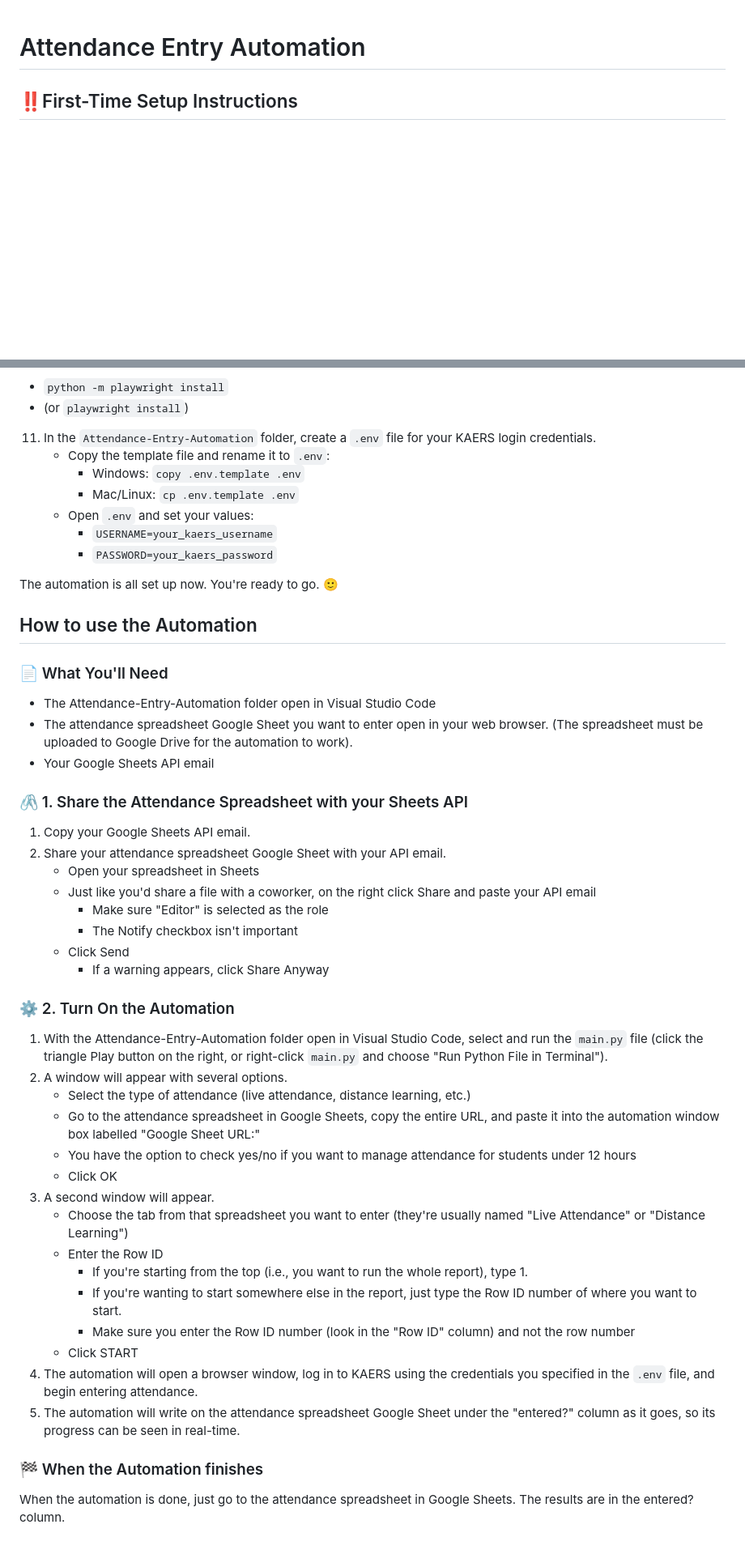
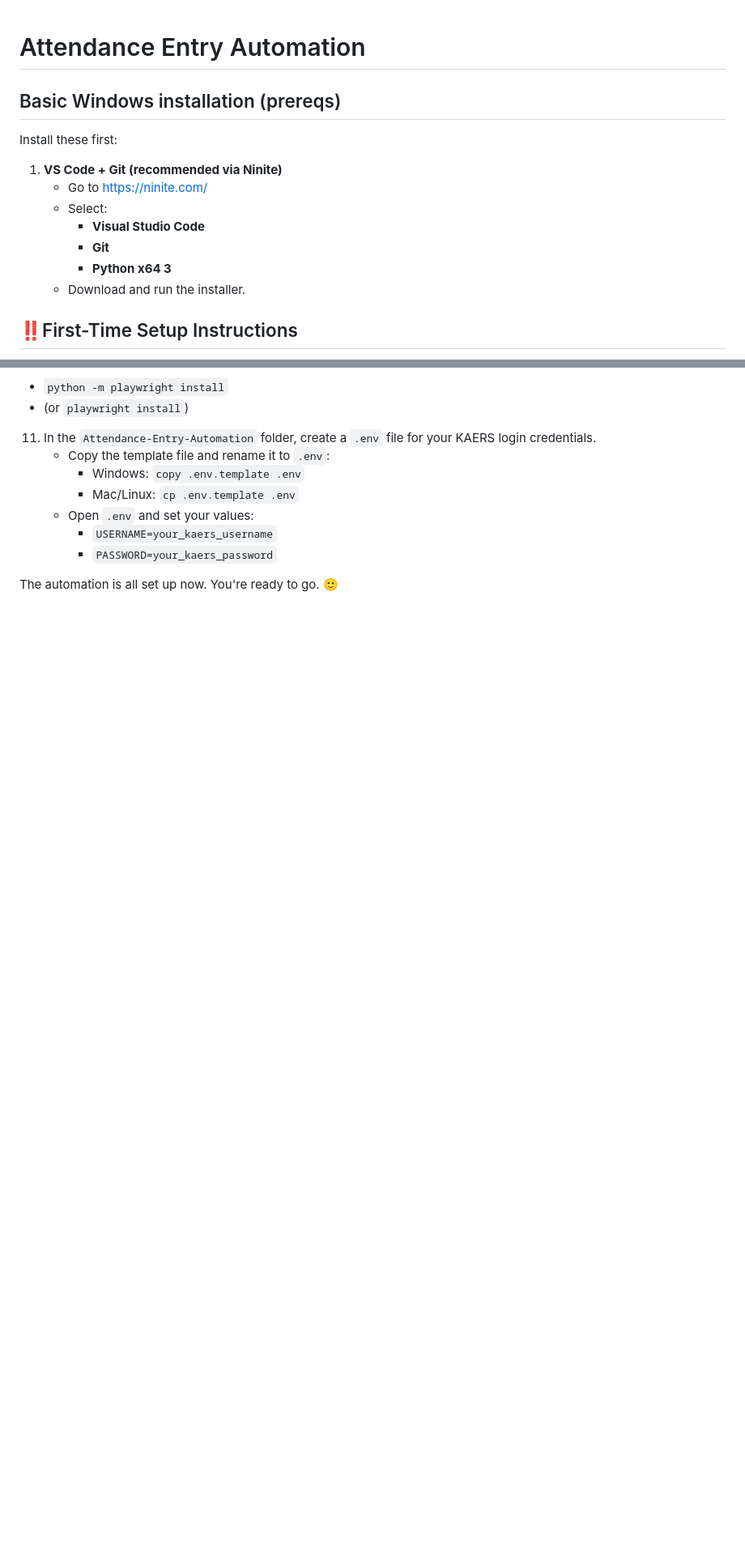
Before and after one commit to Calculagator/Attendance-Entry-Automation, a Markdown page: README.md, 2 parts joined by grey strips. Shown at 81% size. Drawn GitHub-style; blank space fills up the shorter version.

Commit message:
More windows install steps

```diff
--- a/README.md
+++ b/README.md
@@ -1,4 +1,16 @@
 # Attendance Entry Automation
+
+## Basic Windows installation (prereqs)
+Install these first:
+
+1. **VS Code + Git (recommended via Ninite)**
+   - Go to https://ninite.com/
+   - Select:
+     - **Visual Studio Code**
+     - **Git**
+     - **Python x64 3**
+   - Download and run the installer.
+
 
 ## ‼️First-Time Setup Instructions
 1. Clone the repo to your machine.
@@ -68,39 +81,3 @@ After switching Python installs, recreate your virtual environment so it uses th
 
 
 The automation is all set up now. You're ready to go. 🙂
-
-## How to use the Automation
-### 📄 What You'll Need
-- The Attendance-Entry-Automation folder open in Visual Studio Code
-- The attendance spreadsheet Google Sheet you want to enter open in your web browser. (The spreadsheet must be uploaded to Google Drive for the automation to work).
-- Your Google Sheets API email
-
-### 🖇️ 1. Share the Attendance Spreadsheet with your Sheets API
-1. Copy your Google Sheets API email.
-2. Share your attendance spreadsheet Google Sheet with your API email.
-   - Open your spreadsheet in Sheets
-   - Just like you'd share a file with a coworker, on the right click Share and paste your API email
-       - Make sure "Editor" is selected as the role
-       - The Notify checkbox isn't important
-   - Click Send
-       - If a warning appears, click Share Anyway
-
-### ⚙️ 2. Turn On the Automation
-1. With the Attendance-Entry-Automation folder open in Visual Studio Code, select and run the `main.py` file (click the triangle Play button on the right, or right-click `main.py` and choose "Run Python File in Terminal").
-2. A window will appear with several options.
-   - Select the type of attendance (live attendance, distance learning, etc.)
-   - Go to the attendance spreadsheet in Google Sheets, copy the entire URL, and paste it into the automation window box labelled "Google Sheet URL:"
-   - You have the option to check yes/no if you want to manage attendance for students under 12 hours
-   - Click OK
-3. A second window will appear.
-   - Choose the tab from that spreadsheet you want to enter (they're usually named "Live Attendance" or "Distance Learning")
-   - Enter the Row ID
-       - If you're starting from the top (i.e., you want to run the whole report), type 1.
-       - If you're wanting to start somewhere else in the report, just type the Row ID number of where you want to start.
-       - Make sure you enter the Row ID number (look in the "Row ID" column) and not the row number
-   - Click START
-4. The automation will open a browser window, log in to KAERS using the credentials you specified in the `.env` file, and begin entering attendance.
-5. The automation will write on the attendance spreadsheet Google Sheet under the "entered?" column as it goes, so its progress can be seen in real-time.
-
-### 🏁 When the Automation finishes
-When the automation is done, just go to the attendance spreadsheet in Google Sheets. The results are in the entered? column.
```
Also changed, not shown: other parts of README.md (+3 -2 lines).
